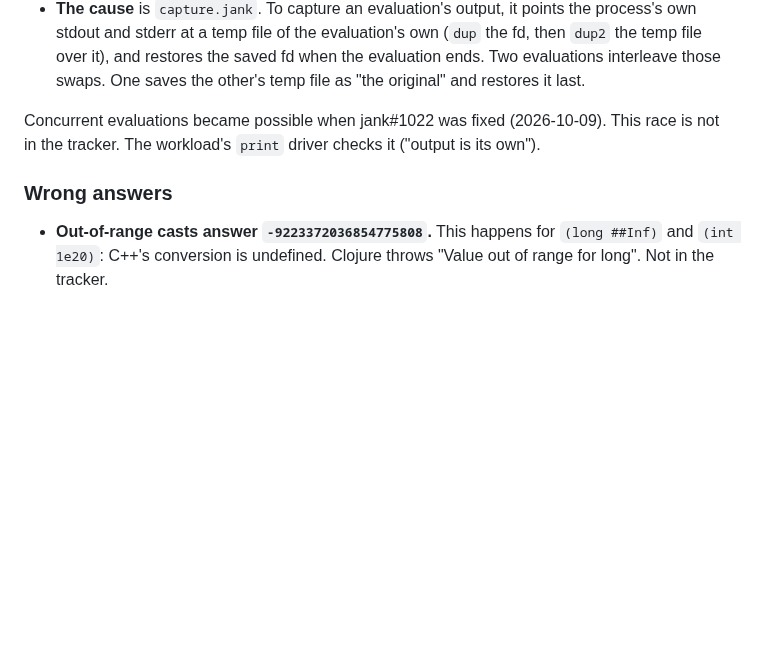
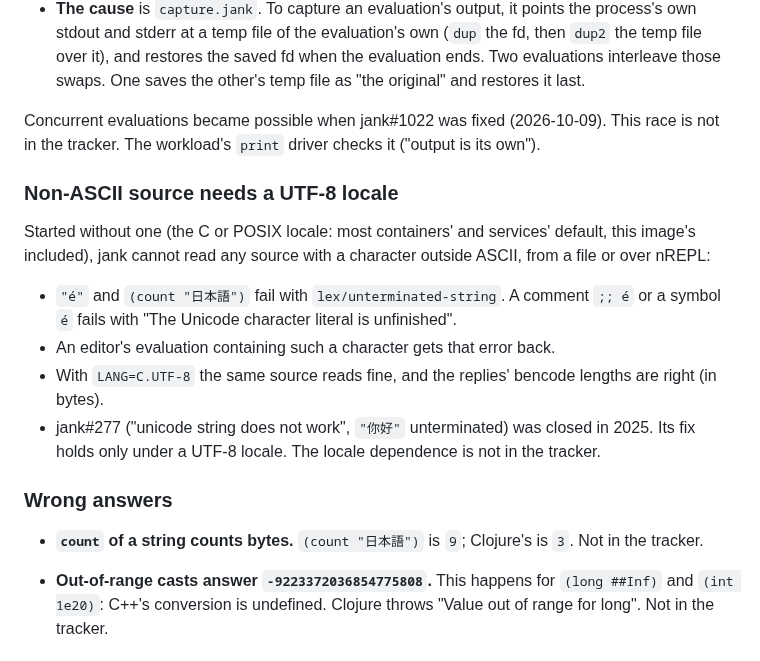
Before and after one commit to pfeodrippe/determinismo, a Markdown page: examples/nrepl/README.md, the part around the change. GitHub-like rendering; blank space fills up the shorter version.

Commit message:
nREPL: jank reads no non-ASCII source without a UTF-8 locale (jank#277's symptom back), and counts a string's bytes

```diff
--- a/examples/nrepl/README.md
+++ b/examples/nrepl/README.md
@@ -69,7 +69,24 @@ The probe: three rounds of eight clients at once, each evaluation printing its o
 Concurrent evaluations became possible when jank#1022 was fixed (2026-10-09). This race is not
 in the tracker. The workload's `print` driver checks it ("output is its own").
 
+### Non-ASCII source needs a UTF-8 locale
+
+Started without one (the C or POSIX locale: most containers' and services' default, this
+image's included), jank cannot read any source with a character outside ASCII, from a file or
+over nREPL:
+
+- `"é"` and `(count "日本語")` fail with `lex/unterminated-string`. A comment `;; é` or a symbol
+  `é` fails with "The Unicode character literal is unfinished".
+- An editor's evaluation containing such a character gets that error back.
+- With `LANG=C.UTF-8` the same source reads fine, and the replies' bencode lengths are right
+  (in bytes).
+- jank#277 ("unicode string does not work", `"你好"` unterminated) was closed in 2025. Its fix
+  holds only under a UTF-8 locale. The locale dependence is not in the tracker.
+
 ### Wrong answers
+
+- **`count` of a string counts bytes.** `(count "日本語")` is `9`; Clojure's is `3`. Not in the
+  tracker.
 
 - **Out-of-range casts answer `-9223372036854775808`.** This happens for `(long ##Inf)` and
   `(int 1e20)`: C++'s conversion is undefined. Clojure throws "Value out of range for long".
```
